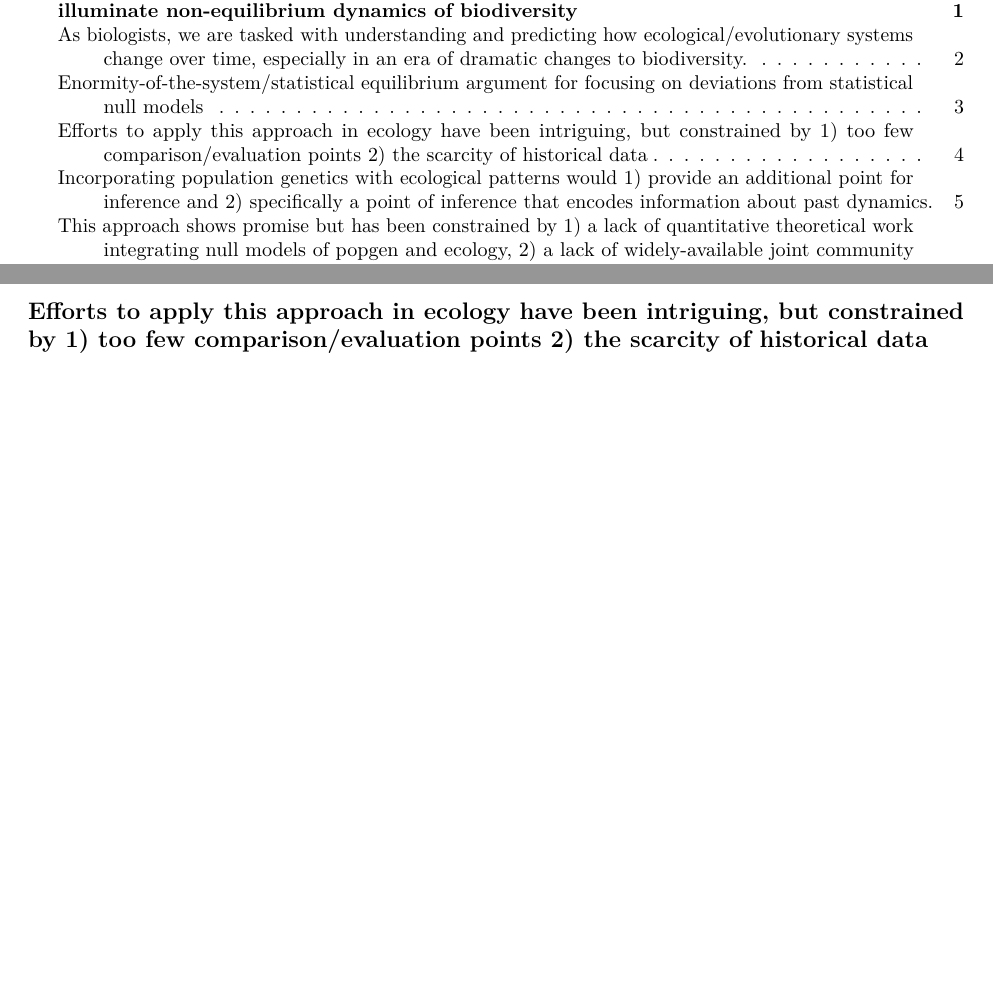
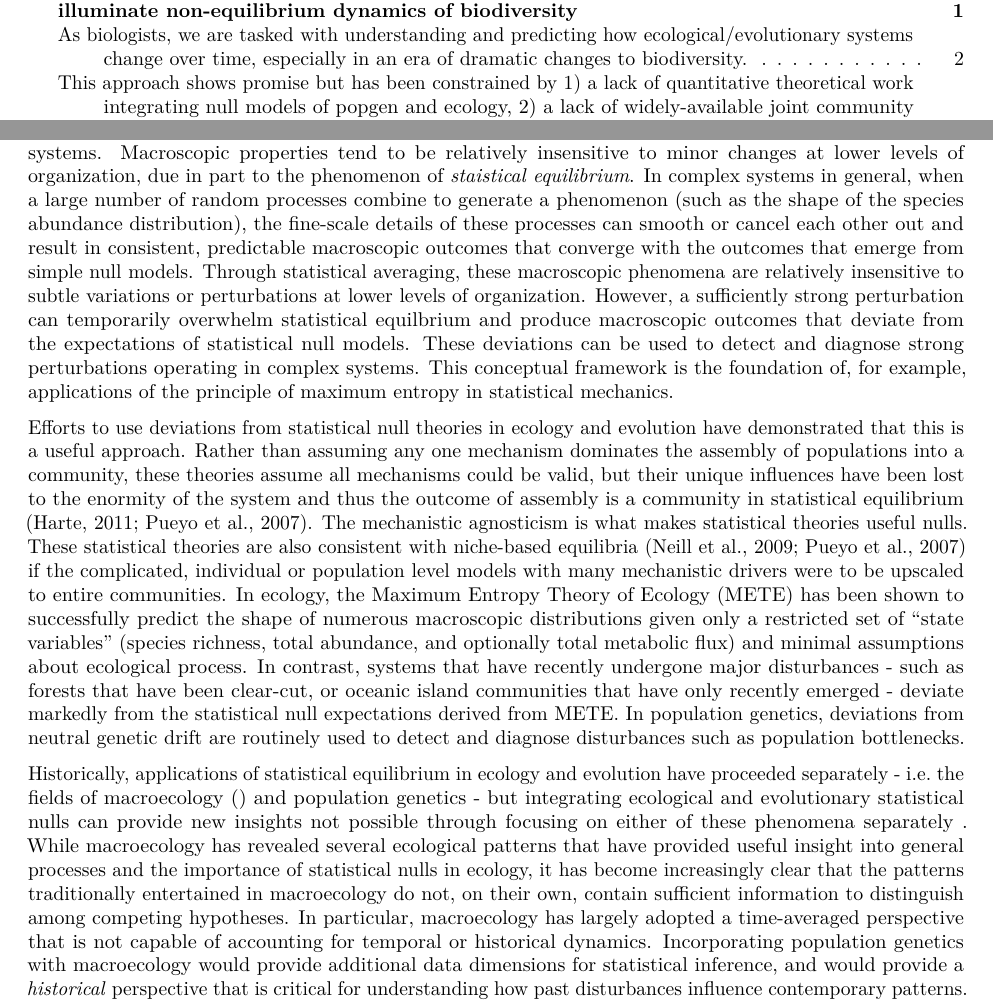
Before and after one commit to ecoevomatics/EcoEvoNonStat, an R Markdown document (manuscript/sections.Rmd): two parts of pages 1 and 4 of 12 before the commit and two parts of pages 1 and 3 of 9 after it, joined at a grey line, cut so that both start at the same text, the shorter picture padded with empty space. Rendered offline with R 4.5, knitr and Pandoc, then LaTeX, with nearby package versions.

Commit message:
few paras.

```diff
--- a/manuscript/sections.Rmd
+++ b/manuscript/sections.Rmd
@@ -26,8 +26,6 @@ Particularly in the current era of dramatic and often unprecedented disturbances
 
 \newpage
 
-##	Enormity-of-the-system/statistical equilibrium argument for focusing on deviations from statistical null models
-
 <!--A.	equilibrium Equilibrium is often reserved for systems in thermodynamic equilibrium— which all life violates. By “biodiversity equilibrium” we make an analogy to thermodynamics and say that biodiversity is in equilibrium if its marcrosopic state (e.g. richness of species abundance distribution, but not necessarily specific species compositions) is steady, and across arbitrary subsystems, the same steady state applies.
 B.	statistical equilibrium In the context of biodiversity, a description of a steady state arrived at not by the force of one or a few deterministic mechanisms but by the stationary, statistical behavior of very large collections of mechanistic drivers acting on large assemblages of organisms.
 C.	Neutral and statistical theories in ecology focus on macroscopic patterns, and equilibrium is presumed to be relevant to those patterns. Our goal throughout is not to validate neutral or statistical theories—quite the opposite, we propose new data dimensions, namely genetics, to help better test alternative hypotheses against these null theories, thereby gaining insight into what non-neutral and non-statistical mechanisms are at play in systems of interest.
@@ -51,10 +49,9 @@ How do we get to
 
 Eco-evolutionary systems are intrinsically complex systems, in the sense that they are made up of numerous components (genes, individuals, species) interacting via a multitude of interrelated, often stochastic and/or nonlinear, pathways. Rather than attempting to model and predict the behavior of these systems in exacting mechanistic detail (e.g. the exact population dynamics of individual species), it is therefore often pragmatic to focus instead on the emergent, macroscopic properties of these systems (such as the distribution of abundance among all species <!-- or popgen equivalent-->).
 
-The macroscopic focus is especially promising for understanding how major disturbances propagate through complex eco-evolutionary systems. <!-- because it is a natural stage for equilibrium/disequilibrium -->.
+The macroscopic focus is especially promising for understanding how disturbances affect eco-evolutionary systems. Macroscopic properties tend to be relatively insensitive to minor changes at lower levels of organization, due in part to the phenomenon of _staistical equilibrium_. In complex systems in general, when a large number of random processes combine to generate a phenomenon (such as the shape of the species abundance distribution), the fine-scale details of these processes can smooth or cancel each other out and result in consistent, predictable macroscopic outcomes that converge with the outcomes that emerge from simple null models. Through statistical averaging, these macroscopic phenomena are relatively insensitive to subtle variations or perturbations at lower levels of organization. However, a sufficiently strong perturbation can temporarily overwhelm statistical equilbrium and produce macroscopic outcomes that deviate from the expectations of statistical null models. These deviations can be used to detect and diagnose strong perturbations operating in complex systems. This conceptual framework is the foundation of, for example, applications of the principle of maximum entropy in statistical mechanics.
 
 
-\newpage
+Efforts to use deviations from statistical null theories in ecology and evolution have demonstrated that this is a useful approach. Rather than assuming any one mechanism dominates the assembly of populations into a community, these theories assume all mechanisms could be valid, but their unique influences have been lost to the enormity of the system and thus the outcome of assembly is a community in statistical equilibrium (Harte, 2011; Pueyo et al., 2007). The mechanistic agnosticism is what makes statistical theories useful nulls. These statistical theories are also consistent with niche-based equilibria (Neill et al., 2009; Pueyo et al., 2007) if the complicated, individual or population level models with many mechanistic drivers were to be upscaled to entire communities. In ecology, the Maximum Entropy Theory of Ecology (METE) has been shown to successfully predict the shape of numerous macroscopic distributions given only a restricted set of "state variables" (species richness, total abundance, and optionally total metabolic flux) and minimal assumptions about ecological process. In contrast, systems that have recently undergone major disturbances - such as forests that have been clear-cut, or oceanic island communities that have only recently emerged - deviate markedly from the statistical null expectations derived from METE. In population genetics, deviations from neutral genetic drift are routinely used to detect and diagnose disturbances such as population bottlenecks.
 
-##	Efforts to apply this approach in ecology have been intriguing, but constrained by 1) too few comparison/evaluation points 2) the scarcity of historical data
-\newpage
+Historically, applications of statistical equilibrium in ecology and evolution have proceeded separately - i.e. the fields of macroecology () and population genetics <!-- surely there is a better term for neutral popgen? @isaac? --> - but integrating ecological and evolutionary statistical nulls can provide new insights not possible through focusing on either of these phenomena separately <!-- i hate it -->. While macroecology has revealed several ecological patterns that have provided useful insight into general processes and the importance of statistical nulls in ecology, it has become increasingly clear that the patterns traditionally entertained in macroecology do not, on their own, contain sufficient information to distinguish among competing hypotheses. In particular, macroecology has largely adopted a time-averaged perspective that is not capable of accounting for temporal or historical dynamics. Incorporating population genetics with macroecology would provide additional data dimensions for statistical inference, and would provide a *historical* perspective that is critical for understanding how past disturbances influence contemporary patterns. On the other hand, ecological population genetics has historically focused on the dynamics of a single focal species or population, and only indirectly incorporated larger scale processes <!--I am sure this is wrong, @isaac or @andy help!!!-->.
```
Also changed, not shown: manuscript/sections.pdf, manuscript/sections.Rmd (3 more changed lines), 1 other file.
